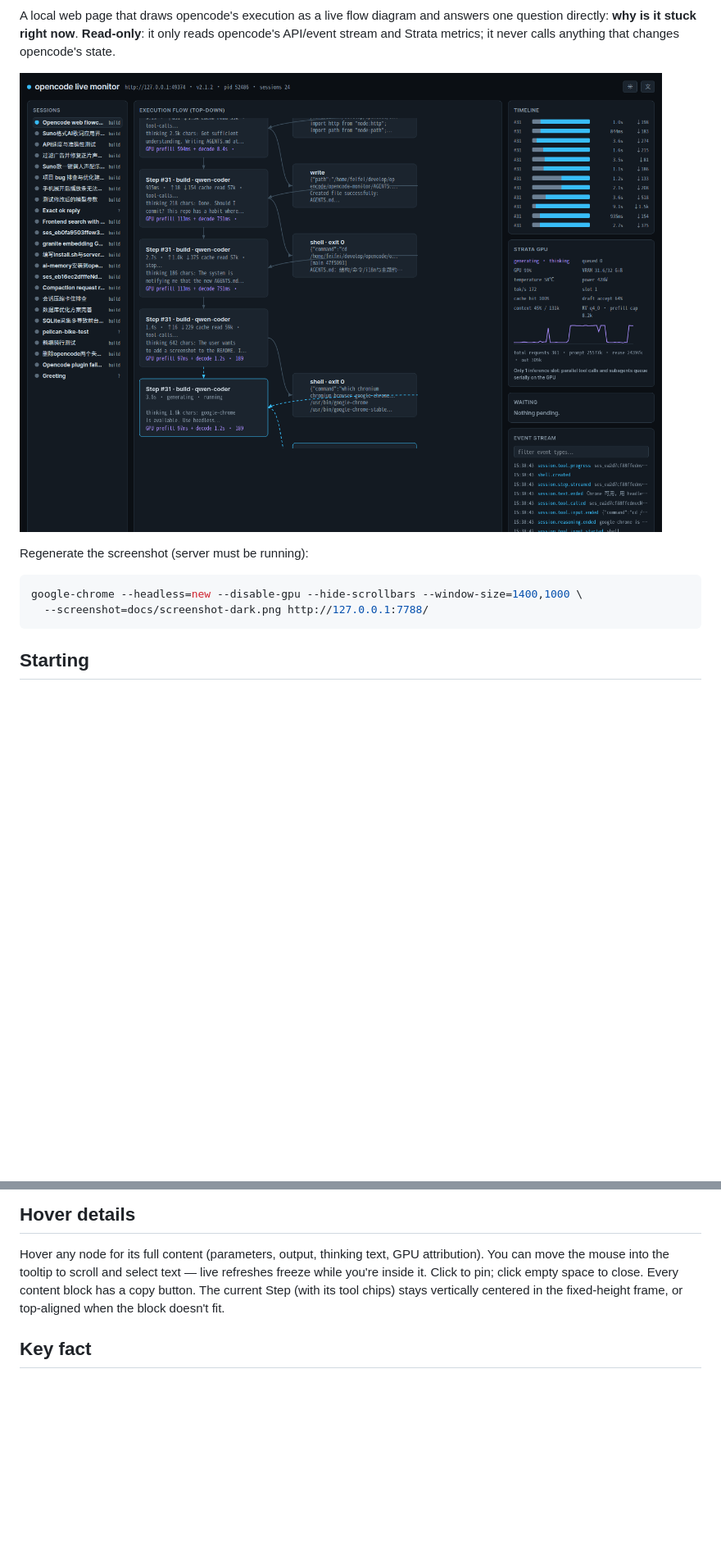
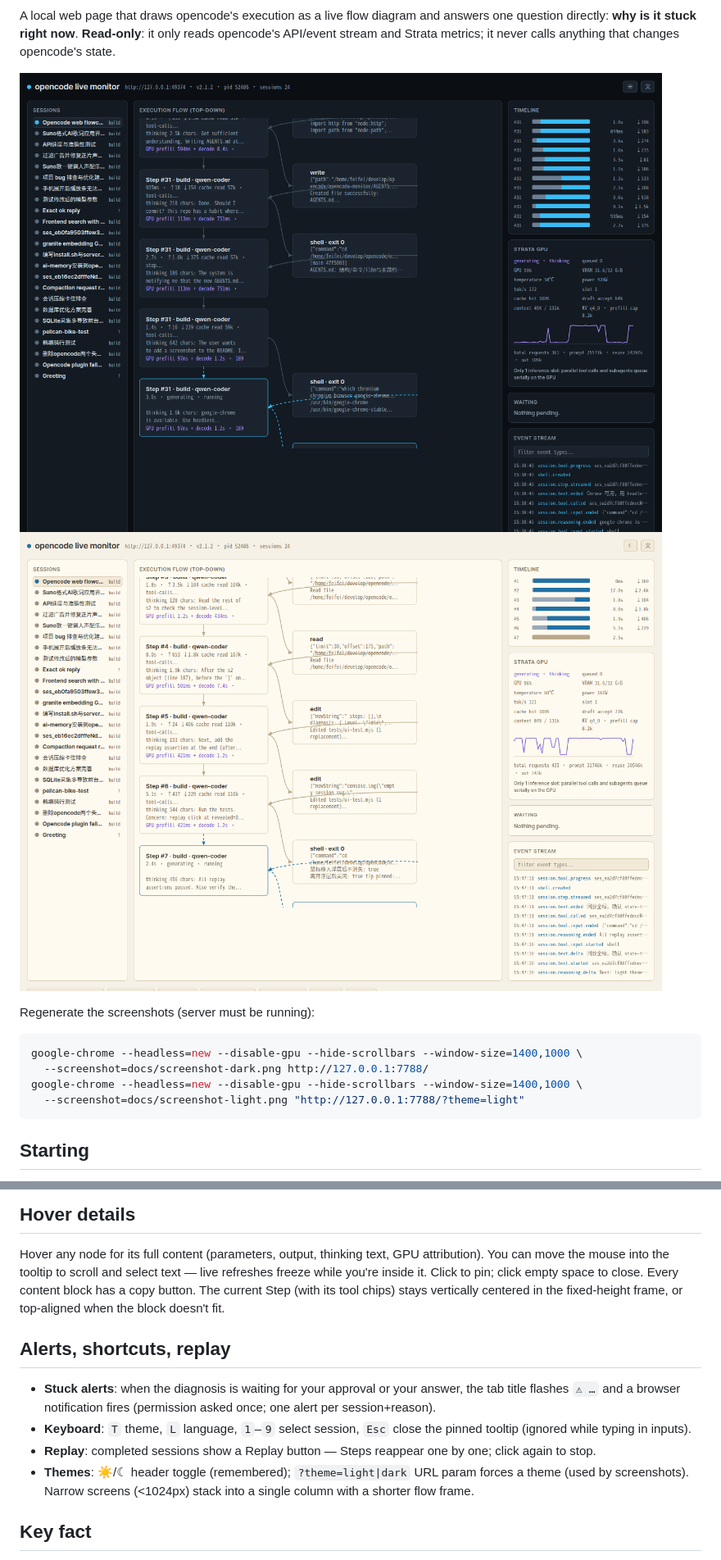
Before and after one commit to aifeifei798/opencode-monitor, a Markdown page: README.md, 2 parts joined by grey strips. Shown at 82% size. Drawn GitHub-style; pictures changed too: docs/screenshot-light.png (added); blank space fills up the shorter version.

````diff
--- a/README.md
+++ b/README.md
@@ -7,13 +7,16 @@
 A local web page that draws opencode's execution as a live flow diagram and answers one question directly: **why is it stuck right now**.
 **Read-only**: it only reads opencode's API/event stream and Strata metrics; it never calls anything that changes opencode's state.
 
-![opencode live monitor](docs/screenshot-dark.png)
+![dark (moon) theme](docs/screenshot-dark.png)
+![light (sun) theme](docs/screenshot-light.png)
 
-Regenerate the screenshot (server must be running):
+Regenerate the screenshots (server must be running):
 
 ```sh
 google-chrome --headless=new --disable-gpu --hide-scrollbars --window-size=1400,1000 \
   --screenshot=docs/screenshot-dark.png http://127.0.0.1:7788/
+google-chrome --headless=new --disable-gpu --hide-scrollbars --window-size=1400,1000 \
+  --screenshot=docs/screenshot-light.png "http://127.0.0.1:7788/?theme=light"
 ```
 
 ## Starting
@@ -64,6 +67,13 @@ npm run build               # styles/input.css → public/tailwind.css
 
 Hover any node for its full content (parameters, output, thinking text, GPU attribution). You can move the mouse into the tooltip to scroll and select text — live refreshes freeze while you're inside it. Click to pin; click empty space to close. Every content block has a copy button. The current Step (with its tool chips) stays vertically centered in the fixed-height frame, or top-aligned when the block doesn't fit.
 
+## Alerts, shortcuts, replay
+
+- **Stuck alerts**: when the diagnosis is waiting for your approval or your answer, the tab title flashes `⚠ …` and a browser notification fires (permission asked once; one alert per session+reason).
+- **Keyboard**: `T` theme, `L` language, `1`–`9` select session, `Esc` close the pinned tooltip (ignored while typing in inputs).
+- **Replay**: completed sessions show a Replay button — Steps reappear one by one; click again to stop.
+- **Themes**: ☀/☾ header toggle (remembered); `?theme=light|dark` URL param forces a theme (used by screenshots). Narrow screens (<1024px) stack into a single column with a shorter flow frame.
+
 ## Key fact
 
 Strata has **exactly 1 inference slot** (`/slots`); `pool_workers: 7` is a memory pool, not concurrency slots. So opencode's parallel tool calls and parallel subagents queue serially on the GPU — the "looks stuck" moments are usually this, shown on the page as yellow edges and `queued N`.
````
Also changed, not shown: other parts of README.md (+3 -1 lines), README.zh.md (+14 -2 lines), 8 other files.
